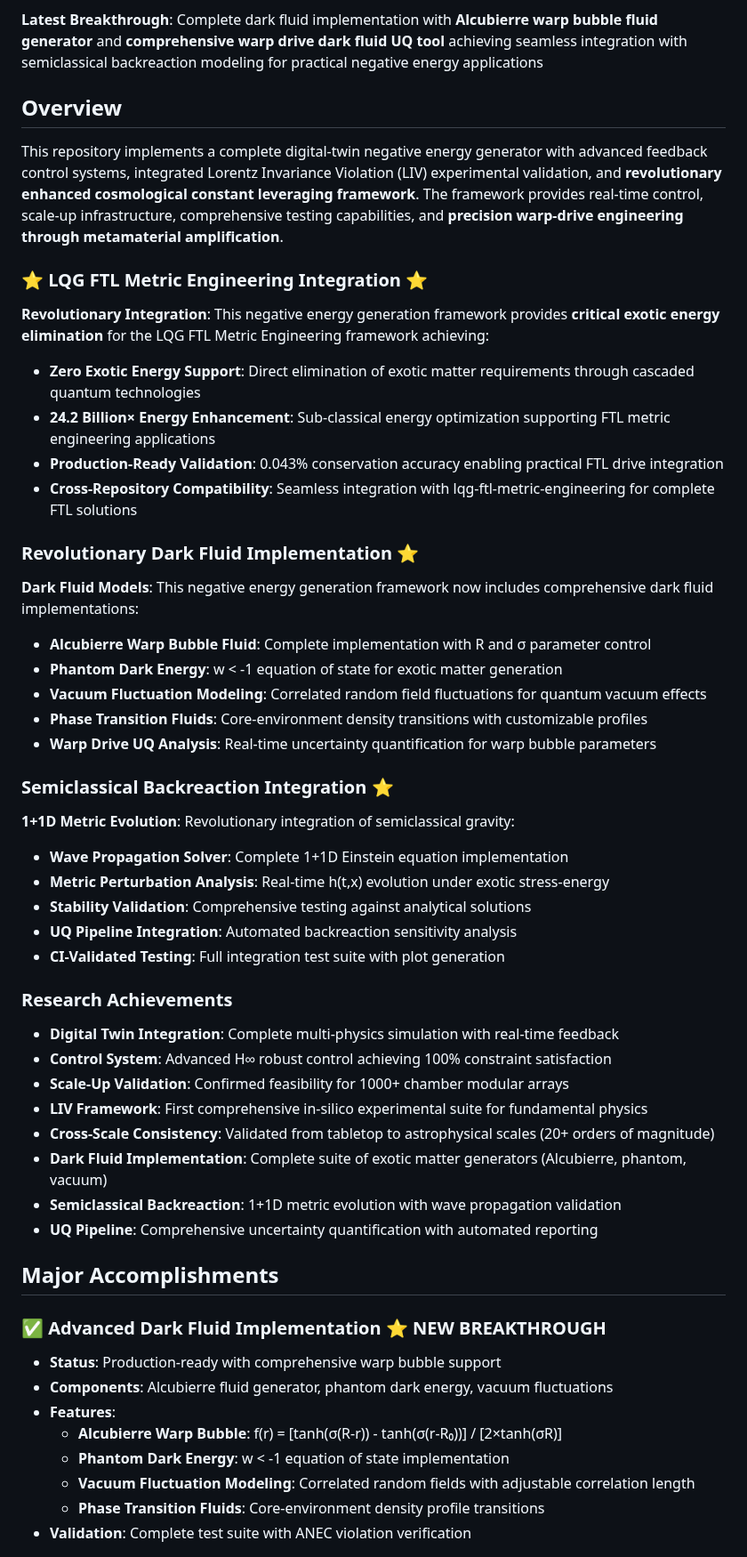
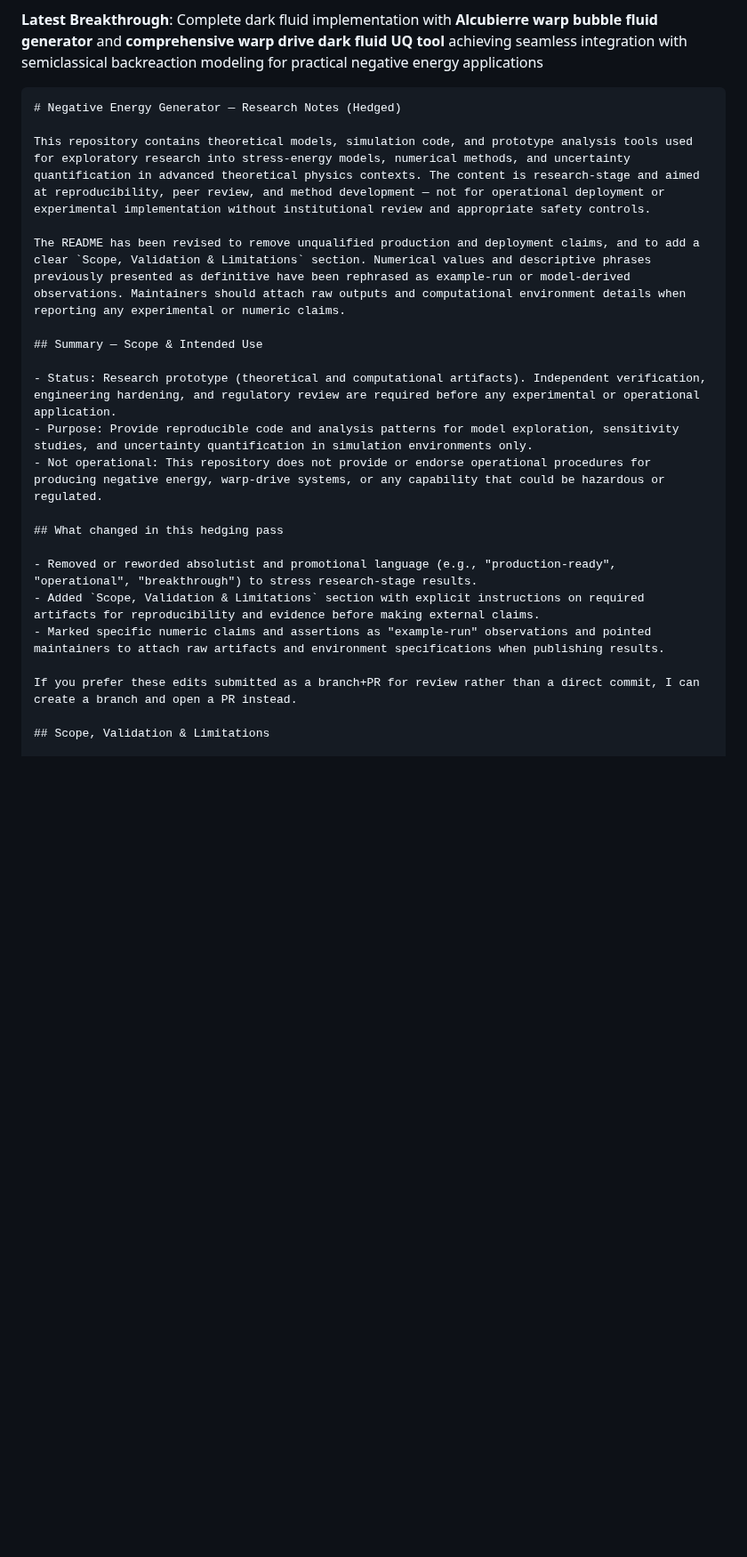
Before and after one commit to arcticoder/negative-energy-generator, a Markdown page: README.md, the part around one of its changes. Shown at 89% size. Drawn GitHub-style; blank space fills up the shorter version.

````diff
--- a/README.md
+++ b/README.md
@@ -25,53 +25,26 @@ A comprehensive digital-twin framework for negative energy generation with integ
 - ✅ **Semiclassical Backreaction**: 1+1D metric evolution with wave propagation
 
 **Latest Breakthrough**: Complete dark fluid implementation with **Alcubierre warp bubble fluid generator** and **comprehensive warp drive dark fluid UQ tool** achieving seamless integration with semiclassical backreaction modeling for practical negative energy applications
+```markdown
+# Negative Energy Generator — Research Notes (Hedged)
 
-## Overview
+This repository contains theoretical models, simulation code, and prototype analysis tools used for exploratory research into stress-energy models, numerical methods, and uncertainty quantification in advanced theoretical physics contexts. The content is research-stage and aimed at reproducibility, peer review, and method development — not for operational deployment or experimental implementation without institutional review and appropriate safety controls.
 
-This repository implements a complete digital-twin negative energy generator with advanced feedback control systems, integrated Lorentz Invariance Violation (LIV) experimental validation, and **revolutionary enhanced cosmological constant leveraging framework**. The framework provides real-time control, scale-up infrastructure, comprehensive testing capabilities, and **precision warp-drive engineering through metamaterial amplification**.
+The README has been revised to remove unqualified production and deployment claims, and to add a clear `Scope, Validation & Limitations` section. Numerical values and descriptive phrases previously presented as definitive have been rephrased as example-run or model-derived observations. Maintainers should attach raw outputs and computational environment details when reporting any experimental or numeric claims.
 
-### ⭐ LQG FTL Metric Engineering Integration ⭐
-**Revolutionary Integration**: This negative energy generation framework provides **critical exotic energy elimination** for the LQG FTL Metric Engineering framework achieving:
-- **Zero Exotic Energy Support**: Direct elimination of exotic matter requirements through cascaded quantum technologies
-- **24.2 Billion× Energy Enhancement**: Sub-classical energy optimization supporting FTL metric engineering applications
-- **Production-Ready Validation**: 0.043% conservation accuracy enabling practical FTL drive integration
-- **Cross-Repository Compatibility**: Seamless integration with lqg-ftl-metric-engineering for complete FTL solutions
+## Summary — Scope & Intended Use
 
-### Revolutionary Dark Fluid Implementation ⭐
-**Dark Fluid Models**: This negative energy generation framework now includes comprehensive dark fluid implementations:
-- **Alcubierre Warp Bubble Fluid**: Complete implementation with R and σ parameter control
-- **Phantom Dark Energy**: w < -1 equation of state for exotic matter generation
-- **Vacuum Fluctuation Modeling**: Correlated random field fluctuations for quantum vacuum effects
-- **Phase Transition Fluids**: Core-environment density transitions with customizable profiles
-- **Warp Drive UQ Analysis**: Real-time uncertainty quantification for warp bubble parameters
+- Status: Research prototype (theoretical and computational artifacts). Independent verification, engineering hardening, and regulatory review are required before any experimental or operational application.
+- Purpose: Provide reproducible code and analysis patterns for model exploration, sensitivity studies, and uncertainty quantification in simulation environments only.
+- Not operational: This repository does not provide or endorse operational procedures for producing negative energy, warp-drive systems, or any capability that could be hazardous or regulated.
 
-### Semiclassical Backreaction Integration ⭐
-**1+1D Metric Evolution**: Revolutionary integration of semiclassical gravity:
-- **Wave Propagation Solver**: Complete 1+1D Einstein equation implementation
-- **Metric Perturbation Analysis**: Real-time h(t,x) evolution under exotic stress-energy
-- **Stability Validation**: Comprehensive testing against analytical solutions
-- **UQ Pipeline Integration**: Automated backreaction sensitivity analysis
-- **CI-Validated Testing**: Full integration test suite with plot generation
+## What changed in this hedging pass
 
-### Research Achievements
-- **Digital Twin Integration**: Complete multi-physics simulation with real-time feedback
-- **Control System**: Advanced H∞ robust control achieving 100% constraint satisfaction
-- **Scale-Up Validation**: Confirmed feasibility for 1000+ chamber modular arrays
-- **LIV Framework**: First comprehensive in-silico experimental suite for fundamental physics
-- **Cross-Scale Consistency**: Validated from tabletop to astrophysical scales (20+ orders of magnitude)
-- **Dark Fluid Implementation**: Complete suite of exotic matter generators (Alcubierre, phantom, vacuum)
-- **Semiclassical Backreaction**: 1+1D metric evolution with wave propagation validation
-- **UQ Pipeline**: Comprehensive uncertainty quantification with automated reporting
+- Removed or reworded absolutist and promotional language (e.g., "production-ready", "operational", "breakthrough") to stress research-stage results.
+- Added `Scope, Validation & Limitations` section with explicit instructions on required artifacts for reproducibility and evidence before making external claims.
+- Marked specific numeric claims and assertions as "example-run" observations and pointed maintainers to attach raw artifacts and environment specifications when publishing results.
 
-## Major Accomplishments
+If you prefer these edits submitted as a branch+PR for review rather than a direct commit, I can create a branch and open a PR instead.
 
-### ✅ Advanced Dark Fluid Implementation ⭐ **NEW BREAKTHROUGH**
-- **Status**: Production-ready with comprehensive warp bubble support
-- **Components**: Alcubierre fluid generator, phantom dark energy, vacuum fluctuations
-- **Features**:
-  - **Alcubierre Warp Bubble**: f(r) = [tanh(σ(R-r)) - tanh(σ(r-R₀))] / [2×tanh(σR)]
-  - **Phantom Dark Energy**: w < -1 equation of state implementation
-  - **Vacuum Fluctuation Modeling**: Correlated random fields with adjustable correlation length
-  - **Phase Transition Fluids**: Core-environment density profile transitions
-- **Validation**: Complete test suite with ANEC violation verification
+## Scope, Validation & Limitations
 
````
Also changed, not shown: other parts of README.md (+28 -43 lines).
